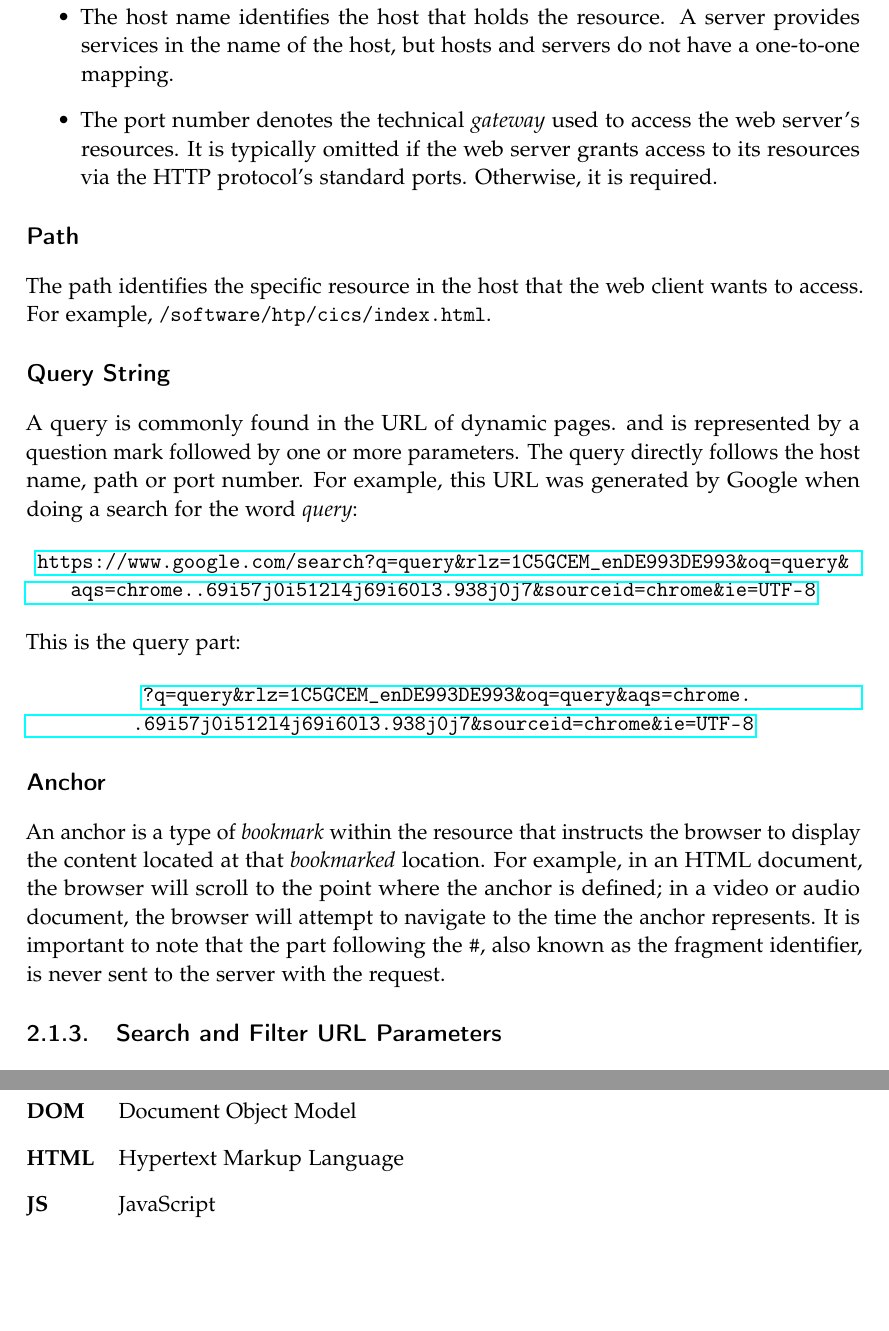
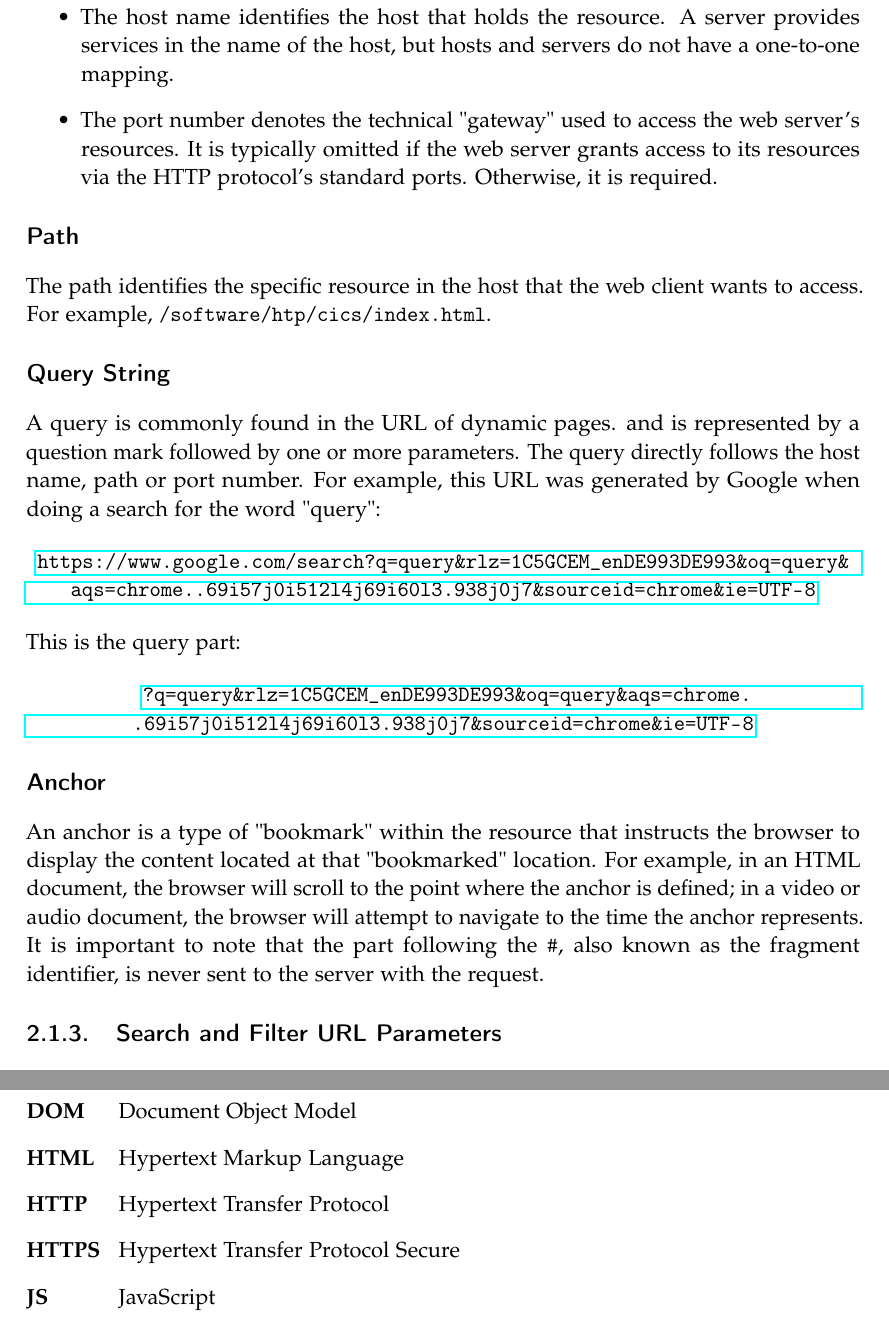
Before and after one commit to sunanmau5/bachelor-thesis, a LaTeX thesis (thesis.tex, which reads text/abbreviations.tex, text/theoretical-basis.tex): two parts of pages 10 and 21 of 22, joined at a grey line, cut so that both start at the same text, the shorter picture padded with empty space. Compiled offline with pdfLaTeX.

Commit message:
refactor: formatting

```diff
--- a/text/abbreviations.tex
+++ b/text/abbreviations.tex
@@ -2,11 +2,13 @@
 \chapter{List of Abbreviations}
 
 \begin{acronym}[MMCM]
-	\acro{API}{Application Program Interface}
-	\acro{COM}{Component Object Model}
+  \acro{API}{Application Program Interface}
+  \acro{COM}{Component Object Model}
   \acro{CSS}{Cascading Style Sheets}
-	\acro{DOM}{Document Object Model}
+  \acro{DOM}{Document Object Model}
   \acro{HTML}{Hypertext Markup Language}
+  \acro{HTTP}{Hypertext Transfer Protocol}
+  \acro{HTTPS}{Hypertext Transfer Protocol Secure}
   \acro{JS}{JavaScript}
   \acro{JSX}{JavaScript XML}
   \acro{MVC}{Model-View-Controller}
--- a/text/theoretical-basis.tex
+++ b/text/theoretical-basis.tex
@@ -20,14 +20,14 @@ The authority is then separated from the scheme by the character pattern \texttt
 
 \begin{itemize}
   \item The host name identifies the host that holds the resource. A server provides services in the name of the host, but hosts and servers do not have a one-to-one mapping.
-  \item The port number denotes the technical \textit{gateway} used to access the web server's resources. It is typically omitted if the web server grants access to its resources via the HTTP protocol's standard ports. Otherwise, it is required.
+  \item The port number denotes the technical "gateway" used to access the web server's resources. It is typically omitted if the web server grants access to its resources via the HTTP protocol's standard ports. Otherwise, it is required.
 \end{itemize}
 
 \subsection*{Path}
 The path identifies the specific resource in the host that the web client wants to access. For example, \texttt{/software/htp/cics/index.html}.
 
 \subsection*{Query String}
-A query is commonly found in the URL of dynamic pages. and is represented by a question mark followed by one or more parameters. The query directly follows the host name, path or port number. For example, this URL was generated by Google when doing a search for the word \textit{query}:
+A query is commonly found in the URL of dynamic pages. and is represented by a question mark followed by one or more parameters. The query directly follows the host name, path or port number. For example, this URL was generated by Google when doing a search for the word "query":
 
 \begin{center}
   \url{https://www.google.com/search?q=query&rlz=1C5GCEM_enDE993DE993&oq=query&aqs=chrome..69i57j0i512l4j69i60l3.938j0j7&sourceid=chrome&ie=UTF-8}
@@ -40,7 +40,7 @@ A query is commonly found in the URL of dynamic pages. and is represented by a q
 \end{center}
 
 \subsection*{Anchor}
-An anchor is a type of \textit{bookmark} within the resource that instructs the browser to display the content located at that \textit{bookmarked} location. For example, in an HTML document, the browser will scroll to the point where the anchor is defined; in a video or audio document, the browser will attempt to navigate to the time the anchor represents. It is important to note that the part following the \texttt{\#}, also known as the fragment identifier, is never sent to the server with the request.
+An anchor is a type of "bookmark" within the resource that instructs the browser to display the content located at that "bookmarked" location. For example, in an HTML document, the browser will scroll to the point where the anchor is defined; in a video or audio document, the browser will attempt to navigate to the time the anchor represents. It is important to note that the part following the \texttt{\#}, also known as the fragment identifier, is never sent to the server with the request.
 
 \subsection{Search and Filter URL Parameters}
 Search and filter URL parameters are parameters or query strings that add information to a specific URL. A search or filter parameter facilitates the search for a specific phrase or keyword within search engine results. They include what is requested while excluding irrelevant content. Aside from the functions mentioned above, the most common use cases for parameters are:
```
Also changed, not shown: thesis.pdf, text/theoretical-basis.tex (2 more changed lines), 5 other files.
